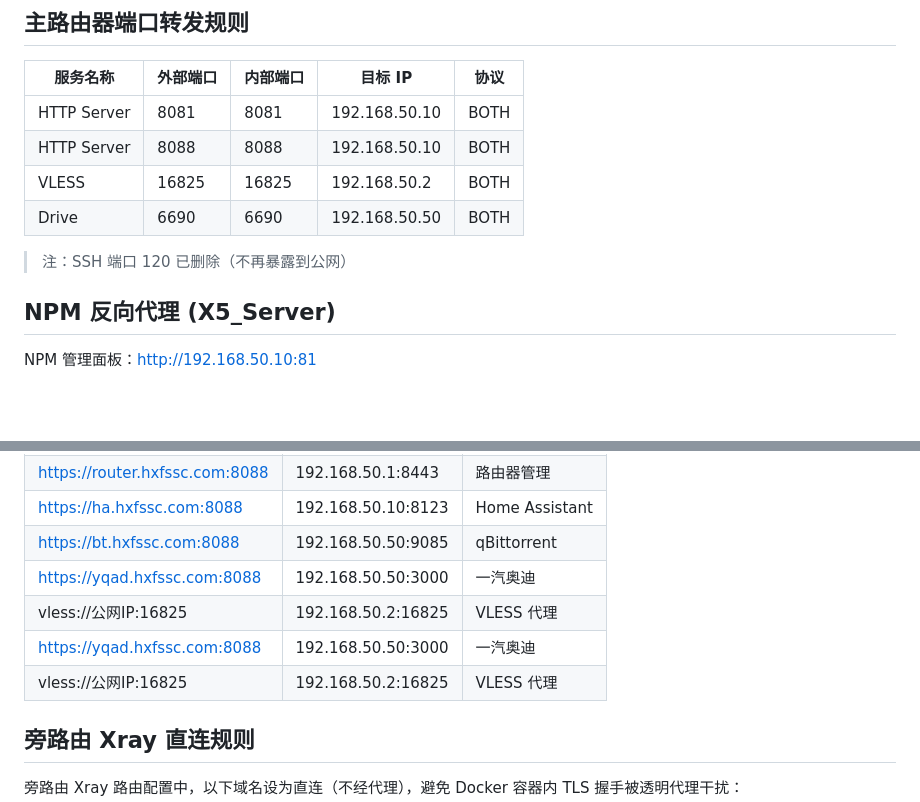
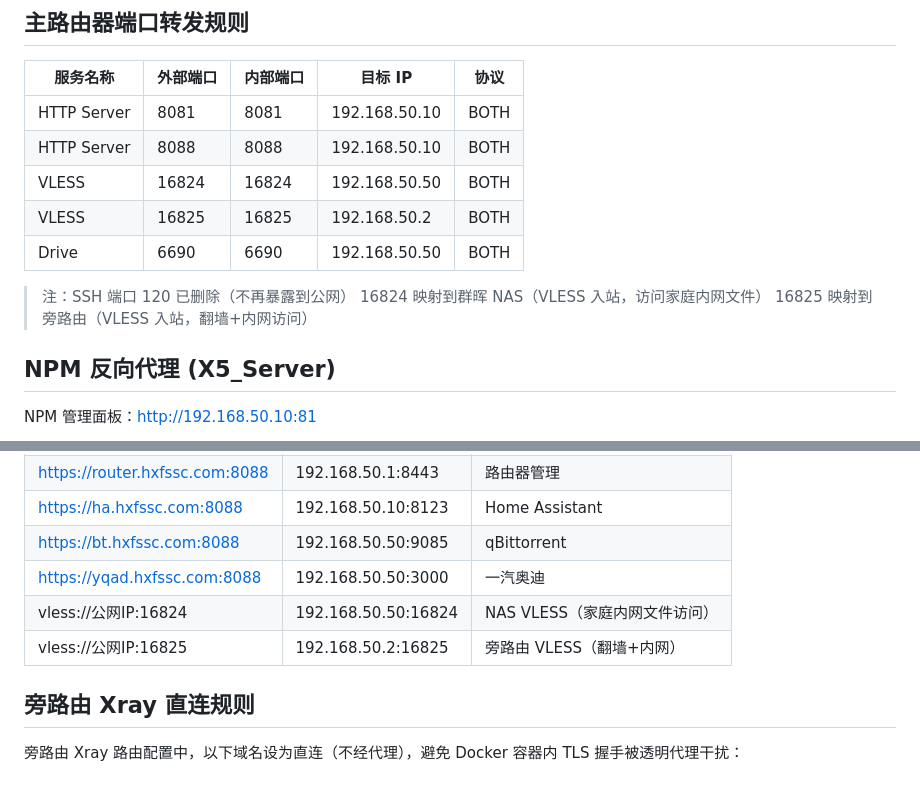
Before and after one commit to aochuanguying/autosignin, a Markdown page: info.md, 2 parts joined by grey strips. Rendered like a GitHub page; blank space fills up the shorter version.

```diff
--- a/info.md
+++ b/info.md
@@ -38,10 +38,13 @@
 |---------|---------|---------|---------|------|
 | HTTP Server | 8081 | 8081 | 192.168.50.10 | BOTH |
 | HTTP Server | 8088 | 8088 | 192.168.50.10 | BOTH |
+| VLESS | 16824 | 16824 | 192.168.50.50 | BOTH |
 | VLESS | 16825 | 16825 | 192.168.50.2 | BOTH |
 | Drive | 6690 | 6690 | 192.168.50.50 | BOTH |
 
 > 注：SSH 端口 120 已删除（不再暴露到公网）
+> 16824 映射到群晖 NAS（VLESS 入站，访问家庭内网文件）
+> 16825 映射到旁路由（VLESS 入站，翻墙+内网访问）
 
 ## NPM 反向代理 (X5_Server)
 
@@ -99,9 +102,8 @@ systemctl status npm-routing   # 查看状态
 | https://ha.hxfssc.com:8088 | 192.168.50.10:8123 | Home Assistant |
 | https://bt.hxfssc.com:8088 | 192.168.50.50:9085 | qBittorrent |
 | https://yqad.hxfssc.com:8088 | 192.168.50.50:3000 | 一汽奥迪 |
-| vless://公网IP:16825 | 192.168.50.2:16825 | VLESS 代理 |
-| https://yqad.hxfssc.com:8088 | 192.168.50.50:3000 | 一汽奥迪 |
-| vless://公网IP:16825 | 192.168.50.2:16825 | VLESS 代理 |
+| vless://公网IP:16824 | 192.168.50.50:16824 | NAS VLESS（家庭内网文件访问） |
+| vless://公网IP:16825 | 192.168.50.2:16825 | 旁路由 VLESS（翻墙+内网） |
 
 ## 旁路由 Xray 直连规则
 
```
Also changed, not shown: doc/倍控G31-N305旁路由部署方案.md (+28 -3 lines).
